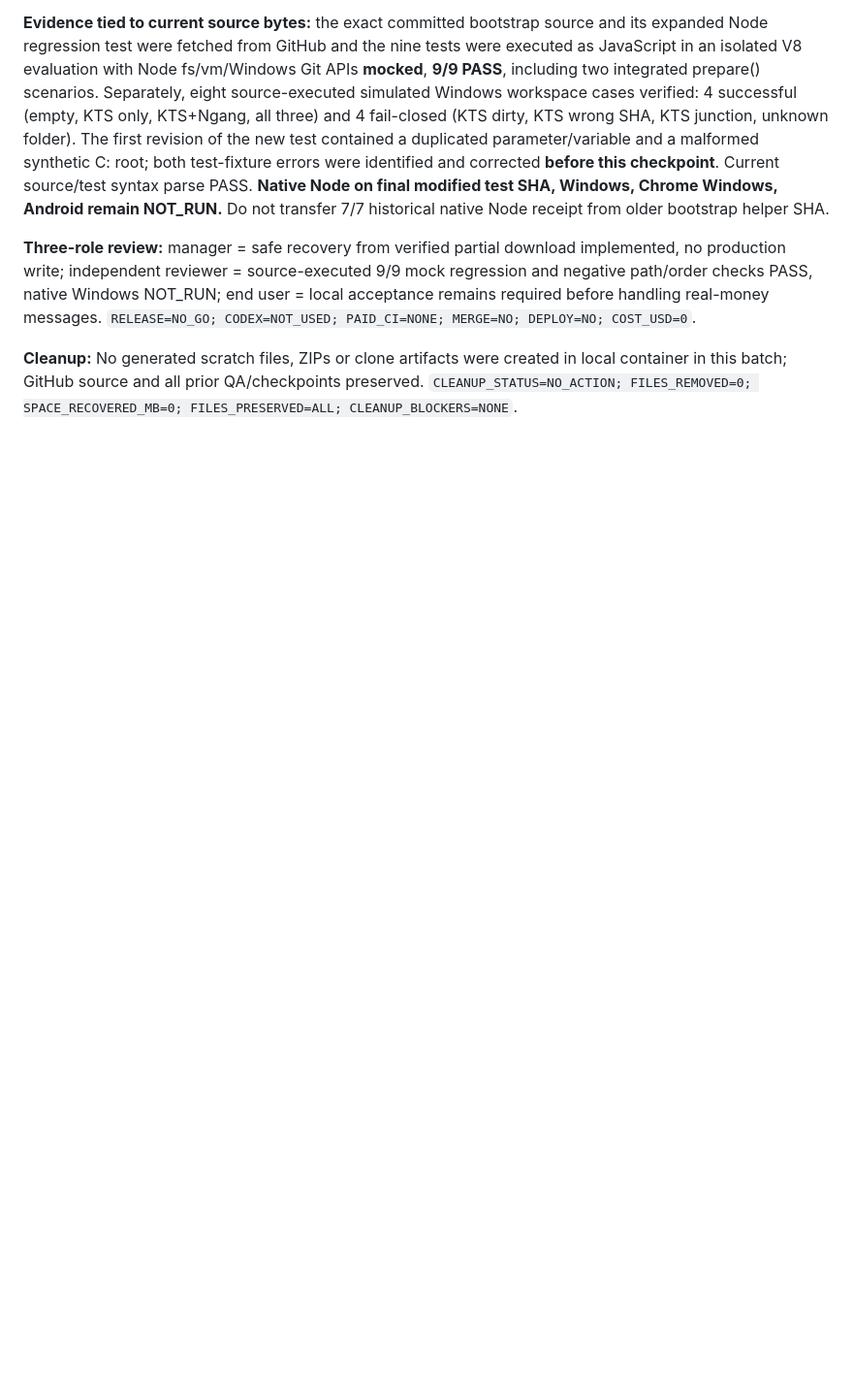
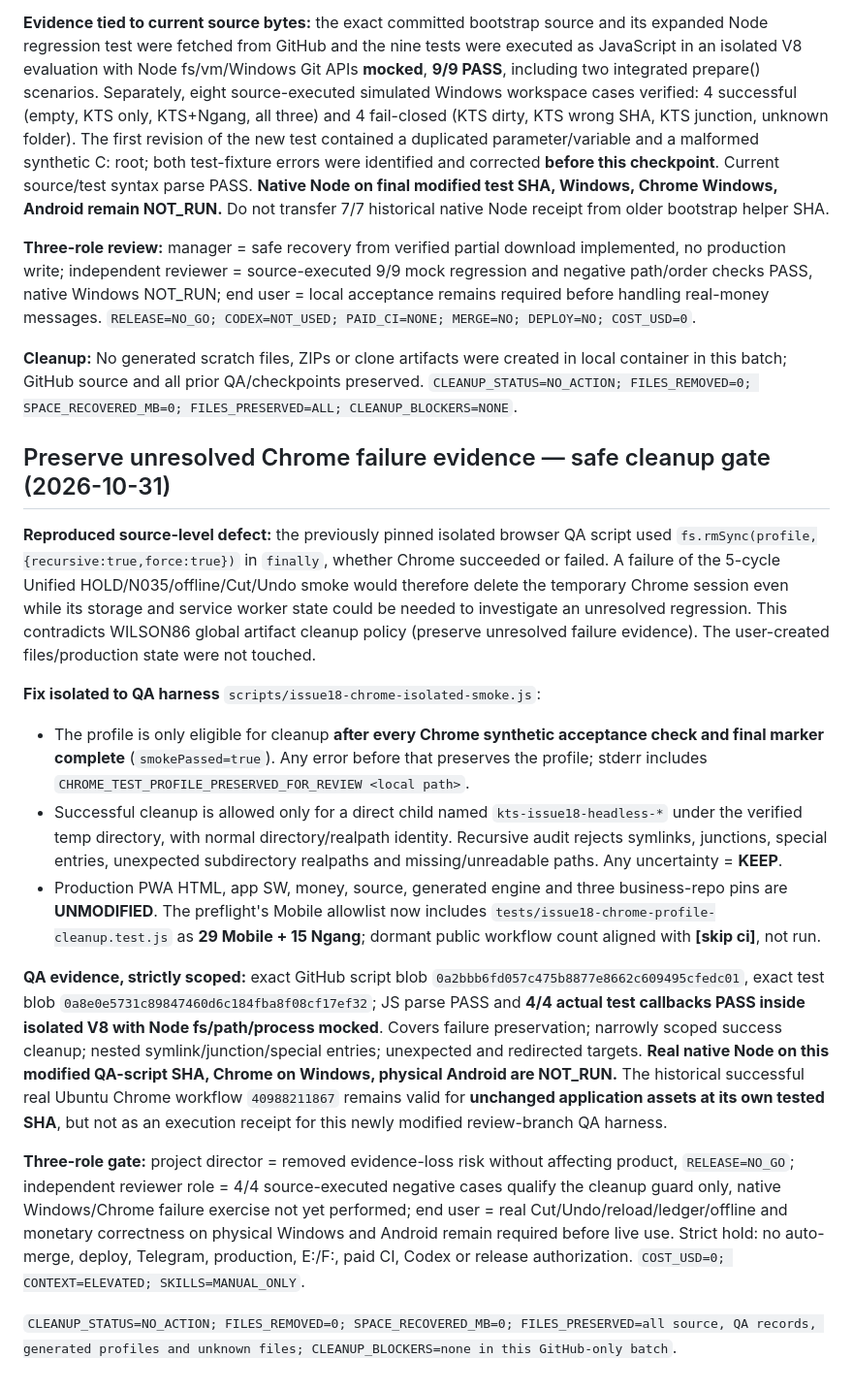
Before and after one commit to wilson86/tach-dai-mobile, a Markdown page: docs/issue18-production-gates.md, the part around the change. Shown at 97% size. Drawn GitHub-style; blank space fills up the shorter version.

Commit message:
docs(issue18): checkpoint failure-preserving Chrome cleanup, 4/4 scoped V8 QA, release NO_GO [skip ci]

```diff
--- a/docs/issue18-production-gates.md
+++ b/docs/issue18-production-gates.md
@@ -297,3 +297,19 @@ The bootstrap tool has two modes: no `--run-chrome` means **prepare/validate exa
 **Three-role review:** manager = safe recovery from verified partial download implemented, no production write; independent reviewer = source-executed 9/9 mock regression and negative path/order checks PASS, native Windows NOT_RUN; end user = local acceptance remains required before handling real-money messages. `RELEASE=NO_GO; CODEX=NOT_USED; PAID_CI=NONE; MERGE=NO; DEPLOY=NO; COST_USD=0`.
 
 **Cleanup:** No generated scratch files, ZIPs or clone artifacts were created in local container in this batch; GitHub source and all prior QA/checkpoints preserved. `CLEANUP_STATUS=NO_ACTION; FILES_REMOVED=0; SPACE_RECOVERED_MB=0; FILES_PRESERVED=ALL; CLEANUP_BLOCKERS=NONE`.
+
+
+## Preserve unresolved Chrome failure evidence — safe cleanup gate (2026-10-31)
+
+**Reproduced source-level defect:** the previously pinned isolated browser QA script used `fs.rmSync(profile,{recursive:true,force:true})` in `finally`, whether Chrome succeeded or failed. A failure of the 5-cycle Unified HOLD/N035/offline/Cut/Undo smoke would therefore delete the temporary Chrome session even while its storage and service worker state could be needed to investigate an unresolved regression. This contradicts WILSON86 global artifact cleanup policy (preserve unresolved failure evidence). The user-created files/production state were not touched.
+
+**Fix isolated to QA harness** `scripts/issue18-chrome-isolated-smoke.js`:
+- The profile is only eligible for cleanup **after every Chrome synthetic acceptance check and final marker complete** (`smokePassed=true`). Any error before that preserves the profile; stderr includes `CHROME_TEST_PROFILE_PRESERVED_FOR_REVIEW <local path>`.
+- Successful cleanup is allowed only for a direct child named `kts-issue18-headless-*` under the verified temp directory, with normal directory/realpath identity. Recursive audit rejects symlinks, junctions, special entries, unexpected subdirectory realpaths and missing/unreadable paths. Any uncertainty = **KEEP**.
+- Production PWA HTML, app SW, money, source, generated engine and three business-repo pins are **UNMODIFIED**. The preflight's Mobile allowlist now includes `tests/issue18-chrome-profile-cleanup.test.js` as **29 Mobile + 15 Ngang**; dormant public workflow count aligned with **[skip ci]**, not run.
+
+**QA evidence, strictly scoped:** exact GitHub script blob `0a2bbb6fd057c475b8877e8662c609495cfedc01`, exact test blob `0a8e0e5731c89847460d6c184fba8f08cf17ef32`; JS parse PASS and **4/4 actual test callbacks PASS inside isolated V8 with Node fs/path/process mocked**. Covers failure preservation; narrowly scoped success cleanup; nested symlink/junction/special entries; unexpected and redirected targets. **Real native Node on this modified QA-script SHA, Chrome on Windows, physical Android are NOT_RUN.** The historical successful real Ubuntu Chrome workflow `40988211867` remains valid for **unchanged application assets at its own tested SHA**, but not as an execution receipt for this newly modified review-branch QA harness.
+
+**Three-role gate:** project director = removed evidence-loss risk without affecting product, `RELEASE=NO_GO`; independent reviewer role = 4/4 source-executed negative cases qualify the cleanup guard only, native Windows/Chrome failure exercise not yet performed; end user = real Cut/Undo/reload/ledger/offline and monetary correctness on physical Windows and Android remain required before live use. Strict hold: no auto-merge, deploy, Telegram, production, E:/F:, paid CI, Codex or release authorization. `COST_USD=0; CONTEXT=ELEVATED; SKILLS=MANUAL_ONLY`.
+
+`CLEANUP_STATUS=NO_ACTION; FILES_REMOVED=0; SPACE_RECOVERED_MB=0; FILES_PRESERVED=all source, QA records, generated profiles and unknown files; CLEANUP_BLOCKERS=none in this GitHub-only batch`.
```
